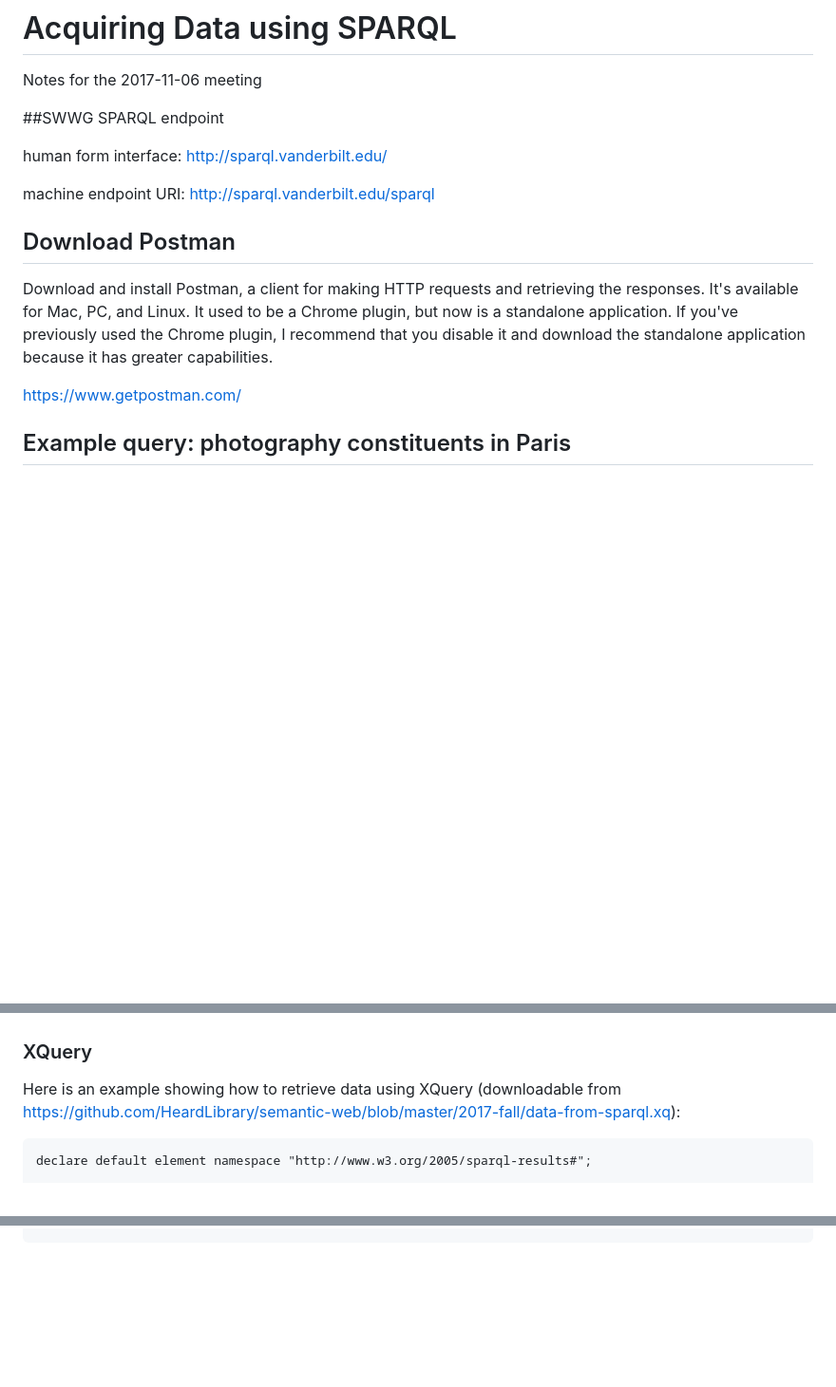
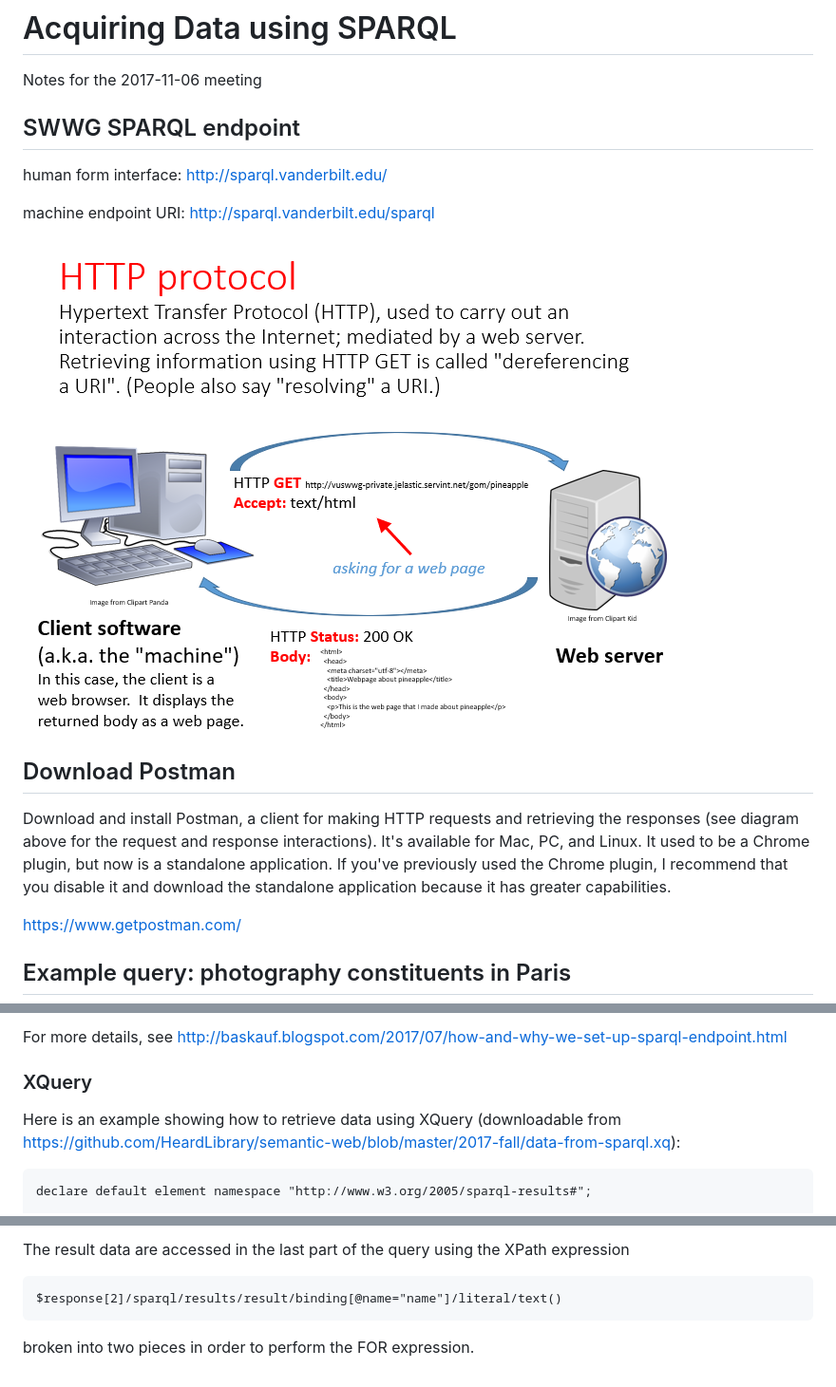
Before and after one commit to HeardLibrary/semantic-web, a Markdown page: 2017-fall/data-from-sparql.md, 3 parts joined by grey strips. Shown: that part at 95% size. Rendered like a GitHub page; pictures changed too: 2017-fall/http.png (added); blank space fills up the shorter version.

````diff
--- a/2017-fall/data-from-sparql.md
+++ b/2017-fall/data-from-sparql.md
@@ -2,15 +2,17 @@
 
 Notes for the 2017-11-06 meeting
 
-##SWWG SPARQL endpoint
+## SWWG SPARQL endpoint
 
 human form interface: http://sparql.vanderbilt.edu/
 
 machine endpoint URI: http://sparql.vanderbilt.edu/sparql
 
+![](http.png)
+
 ## Download Postman
 
-Download and install Postman, a client for making HTTP requests and retrieving the responses.  It's available for Mac, PC, and Linux.  It used to be a Chrome plugin, but now is a standalone application.  If you've previously used the Chrome plugin, I recommend that you disable it and download the standalone application because it has greater capabilities.
+Download and install Postman, a client for making HTTP requests and retrieving the responses (see diagram above for the request and response interactions).  It's available for Mac, PC, and Linux.  It used to be a Chrome plugin, but now is a standalone application.  If you've previously used the Chrome plugin, I recommend that you disable it and download the standalone application because it has greater capabilities.
 
 https://www.getpostman.com/
 
@@ -181,3 +268,5 @@ For an example showing how to retrieve data using Javascript/jQuery and use it i
+For more details, see http://baskauf.blogspot.com/2017/07/how-and-why-we-set-up-sparql-endpoint.html
+
 
 ### XQuery
 
@@ -217,0 +348,5 @@ return ("Name: "||$result/binding[@name="name"]/literal/text()||"  Start date: "
+The result data are accessed in the last part of the query using the XPath expression
+```
+$response[2]/sparql/results/result/binding[@name="name"]/literal/text()
+```
+broken into two pieces in order to perform the FOR expression.
````
Also changed, not shown: other parts of 2017-fall/data-from-sparql.md (+127 -1 lines), 2017-fall/sparql-http.png (added).
